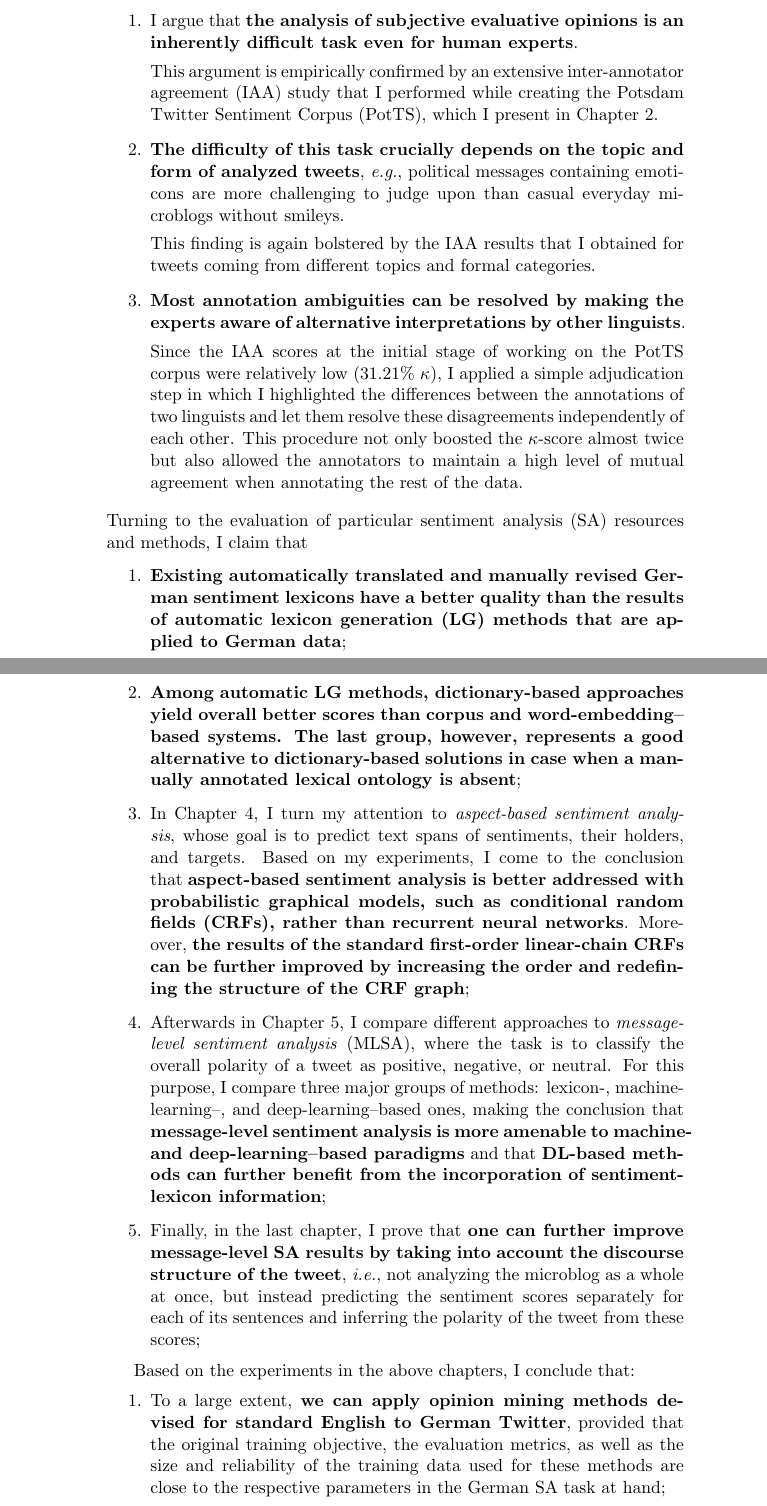
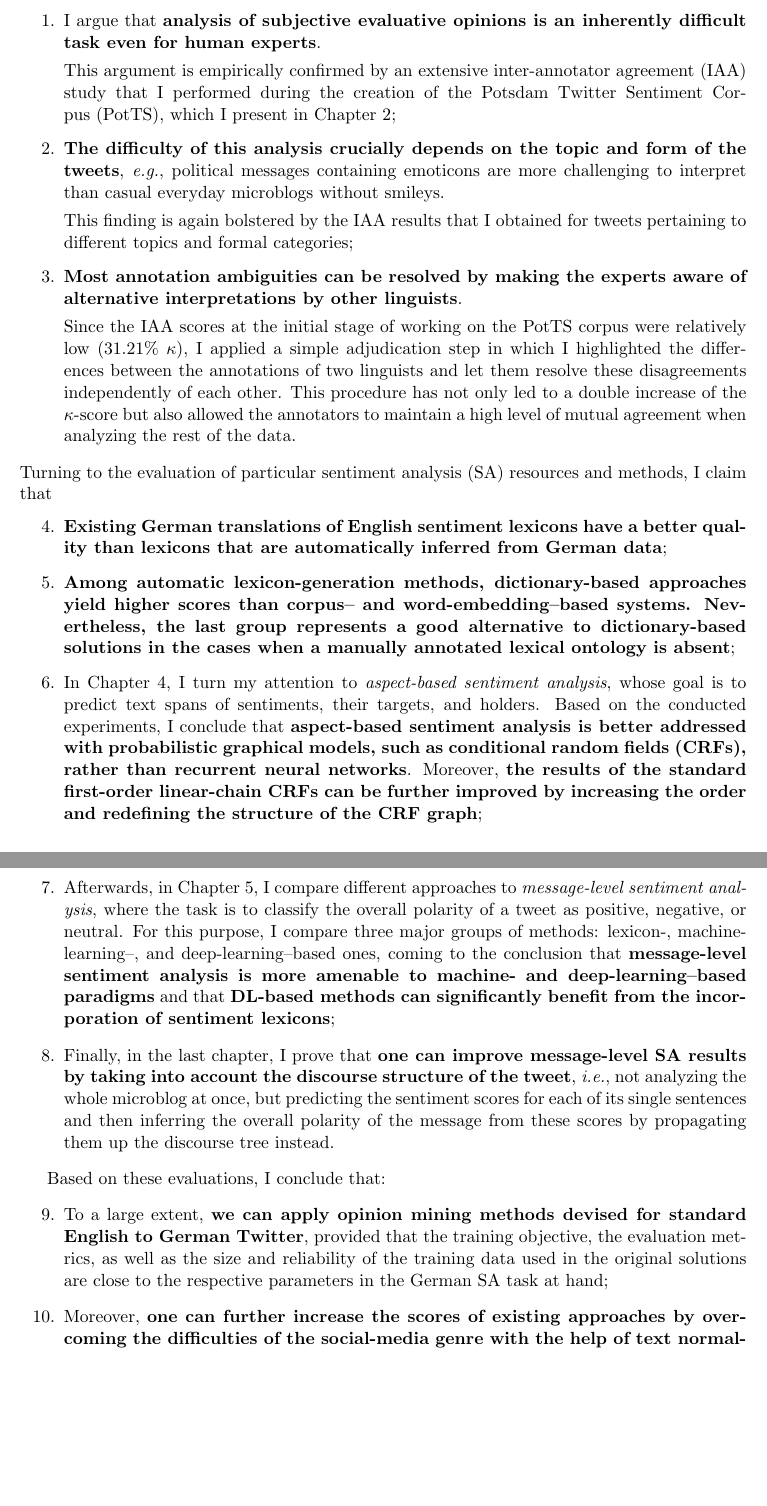
Before and after one commit to WladimirSidorenko/Dissertation, a LaTeX document (formalities/theses.tex): two parts of pages 1 and 2 of 3 before the commit and two parts of pages 1 and 2 of 2 after it, joined at a grey line, cut so that both start at the same text, the shorter picture padded with empty space. Compiled offline with pdfLaTeX.

Commit message:
final version of the theses

```diff
--- a/formalities/theses.tex
+++ b/formalities/theses.tex
@@ -4,8 +4,9 @@
 %% Packages
 \usepackage{amsmath}
 \usepackage{breakcites}
+\usepackage{enumitem}
+\usepackage[a4paper,includeheadfoot,margin=2.54cm]{geometry}
 \usepackage[authoryear]{natbib}
-\usepackage{paralist}
 \usepackage{titling}
 
 %%%%%%%%%%%%%%%%%%%%%%%%%%%%%%%%%%%%%%%%%%%%%%%%%%%%%%%%%%%%%%%%%%
@@ -28,7 +29,7 @@
 \author{\normalsize{}by Uladzimir Sidarenka}
 \title{\normalsize{}Main Claims of the Ph.D.~Dissertation\\[0.4em]
   {\Large{}``Sentiment Analysis of German Twitter''}\\[0.4em]
-  to be defended on July 12, 2019\vspace{-4.2ex}}
+  to be defended on July 12, 2019\vspace{-3ex}}
 \date{\vspace{-3ex}}
 
 %%%%%%%%%%%%%%%%%%%%%%%%%%%%%%%%%%%%%%%%%%%%%%%%%%%%%%%%%%%%%%%%%%
@@ -48,20 +50,20 @@ phrases), sentential (level of single statements), and suprasentential
 
 \begin{enumerate}
-  \item I argue that \textbf{the analysis of subjective evaluative
+  \item I argue that \textbf{analysis of subjective evaluative
     opinions is an inherently difficult task even for human experts}.
 
     This argument is empirically confirmed by an extensive
-    inter-annotator agreement (IAA) study that I performed while
-    creating the Potsdam Twitter Sentiment Corpus~(PotTS), which I
-    present in Chapter~2.
+    inter-annotator agreement (IAA) study that I performed during the
+    creation of the Potsdam Twitter Sentiment Corpus~(PotTS), which I
+    present in Chapter~2;
 
-  \item\textbf{The difficulty of this task crucially depends on the
-    topic and form of analyzed tweets}, \eg{} political messages
-    containing emoticons are more challenging to judge upon than
-    casual everyday microblogs without smileys.
+  \item\textbf{The difficulty of this analysis crucially depends on
+    the topic and form of the tweets}, \eg{} political messages
+    containing emoticons are more challenging to interpret than casual
+    everyday microblogs without smileys.
 
     This finding is again bolstered by the IAA results that I obtained
-    for tweets coming from different topics and formal categories.
+    for tweets pertaining to different topics and formal categories;
 
   \item\textbf{Most annotation ambiguities can be resolved by making
     the experts aware of alternative interpretations by other
@@ -71,29 +73,28 @@ phrases), sentential (level of single statements), and suprasentential
     corpus were relatively low (31.21\% $\kappa$), I applied a simple
     adjudication step in which I highlighted the differences between
     the annotations of two linguists and let them resolve these
-    disagreements independently of each other.  This procedure not
-    only boosted the $\kappa$-score almost twice but also allowed the
-    annotators to maintain a high level of mutual agreement when
-    annotating the rest of the data.
+    disagreements independently of each other.  This procedure has not
+    only led to a double increase of the $\kappa$-score but also
+    allowed the annotators to maintain a high level of mutual
+    agreement when analyzing the rest of the data.
 \end{enumerate}
 Turning to the evaluation of particular sentiment analysis (SA)
 resources and methods, I claim that
-\begin{enumerate}
-\item\textbf{Existing automatically translated and manually revised
-  German sentiment lexicons have a better quality than the results of
-  automatic lexicon generation (LG) methods that are applied to German
-  data};
+\begin{enumerate}[resume*]
+\item\textbf{Existing German translations of English sentiment
+  lexicons have a better quality than lexicons that are automatically
+  inferred from German data};
 
-\item\textbf{Among automatic LG methods, dictionary-based approaches
-  yield overall better scores than corpus and word-embedding--based
-  systems.  The last group, however, represents a good alternative to
-  dictionary-based solutions in case when a manually annotated lexical
-  ontology is absent};
+\item\textbf{Among automatic lexicon-generation methods,
+  dictionary-based approaches yield higher scores than corpus-- and
+  word-embedding--based systems.  Nevertheless, the last group
+  represents a good alternative to dictionary-based solutions in the
+  cases when a manually annotated lexical ontology is absent};
 
 \item In Chapter~4, I turn my attention to \emph{aspect-based
   sentiment analysis}, whose goal is to predict text spans of
-  sentiments, their holders, and targets.  Based on my experiments, I
-  come to the conclusion that \textbf{aspect-based sentiment analysis
+  sentiments, their targets, and holders.  Based on the conducted
+  experiments, I conclude that \textbf{aspect-based sentiment analysis
     is better addressed with probabilistic graphical models, such as
     conditional random fields (CRFs), rather than recurrent neural
     networks}.  Moreover, \textbf{the results of the standard
@@ -101,30 +102,33 @@ resources and methods, I claim that
     increasing the order and redefining the structure of the CRF
     graph};
 
-\item Afterwards in Chapter~5, I compare different approaches to
-  \emph{message-level sentiment analysis} (MLSA), where the task is to
+\item Afterwards, in Chapter~5, I compare different approaches to
+  \emph{message-level sentiment analysis}, where the task is to
   classify the overall polarity of a tweet as positive, negative, or
   neutral.  For this purpose, I compare three major groups of methods:
-  lexicon-, machine-learning--, and deep-learning--based ones, making
-  the conclusion that \textbf{message-level sentiment analysis is more
-    amenable to machine- and deep-learning--based paradigms} and that
-  \textbf{DL-based methods can further benefit from the incorporation
-    of sentiment-lexicon information};
+  lexicon-, machine-learning--, and deep-learning--based ones, coming
+  to the conclusion that \textbf{message-level sentiment analysis is
+    more amenable to machine- and deep-learning--based paradigms} and
+  that \textbf{DL-based methods can significantly benefit from the
+    incorporation of sentiment lexicons};
 
 \item Finally, in the last chapter, I prove that \textbf{one can
-  further improve message-level SA results by taking into account the
-  discourse structure of the tweet}, \ie{} not analyzing the microblog
-  as a whole at once, but instead predicting the sentiment scores
-  separately for each of its sentences and inferring the polarity of
-  the tweet from these scores;
+  improve message-level SA results by taking into account the
+  discourse structure of the tweet}, \ie{} not analyzing the whole
+  microblog at once, but predicting the sentiment scores for each of
+  its single sentences and then inferring the overall polarity of the
+  message from these scores by propagating them up the discourse tree
+  instead.
 \end{enumerate}
 
-Based on the experiments in the above chapters, I conclude that:
-\begin{enumerate}
+Based on these evaluations, I conclude that:
+\begin{enumerate}[resume*]
   \item To a large extent, \textbf{we can apply opinion mining methods
     devised for standard English to German Twitter}, provided that the
-    original training objective, the evaluation metrics, as well as
-    the size and reliability of the training data used for these
-    methods are close to the respective parameters in the German SA
+    training objective, the evaluation metrics, as well as the size
+    and reliability of the training data used in the original
+    solutions are close to the respective parameters in the German SA
     task at hand;
-  \item \textbf{The peculiarities and dificulties of the social-media
+  \item Moreover, \textbf{one can further increase the scores of
+    existing approaches by overcoming the difficulties of the
+    social-media genre with the help of text normalization}, which, as
```
Also changed, not shown: formalities/theses.tex (16 more changed lines).
